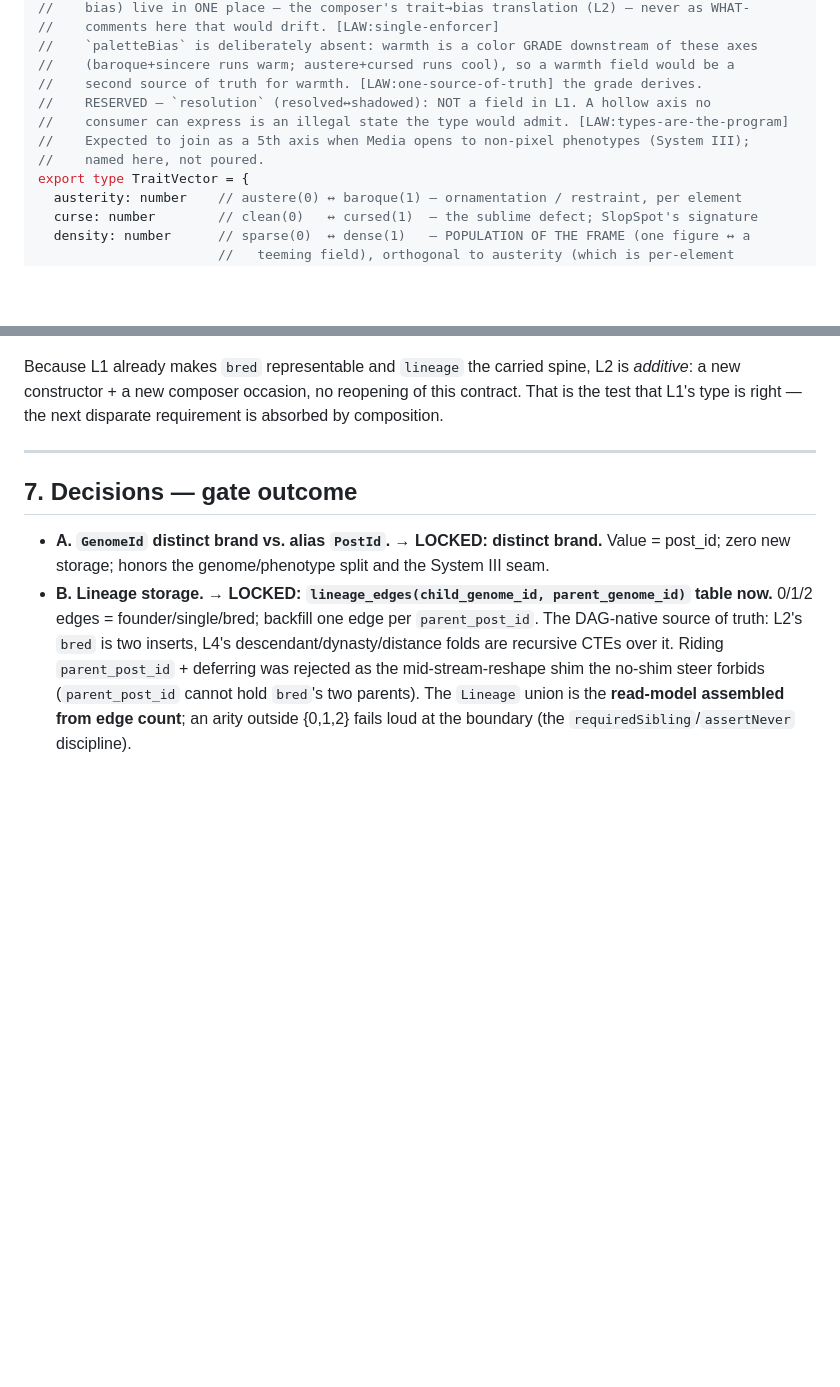
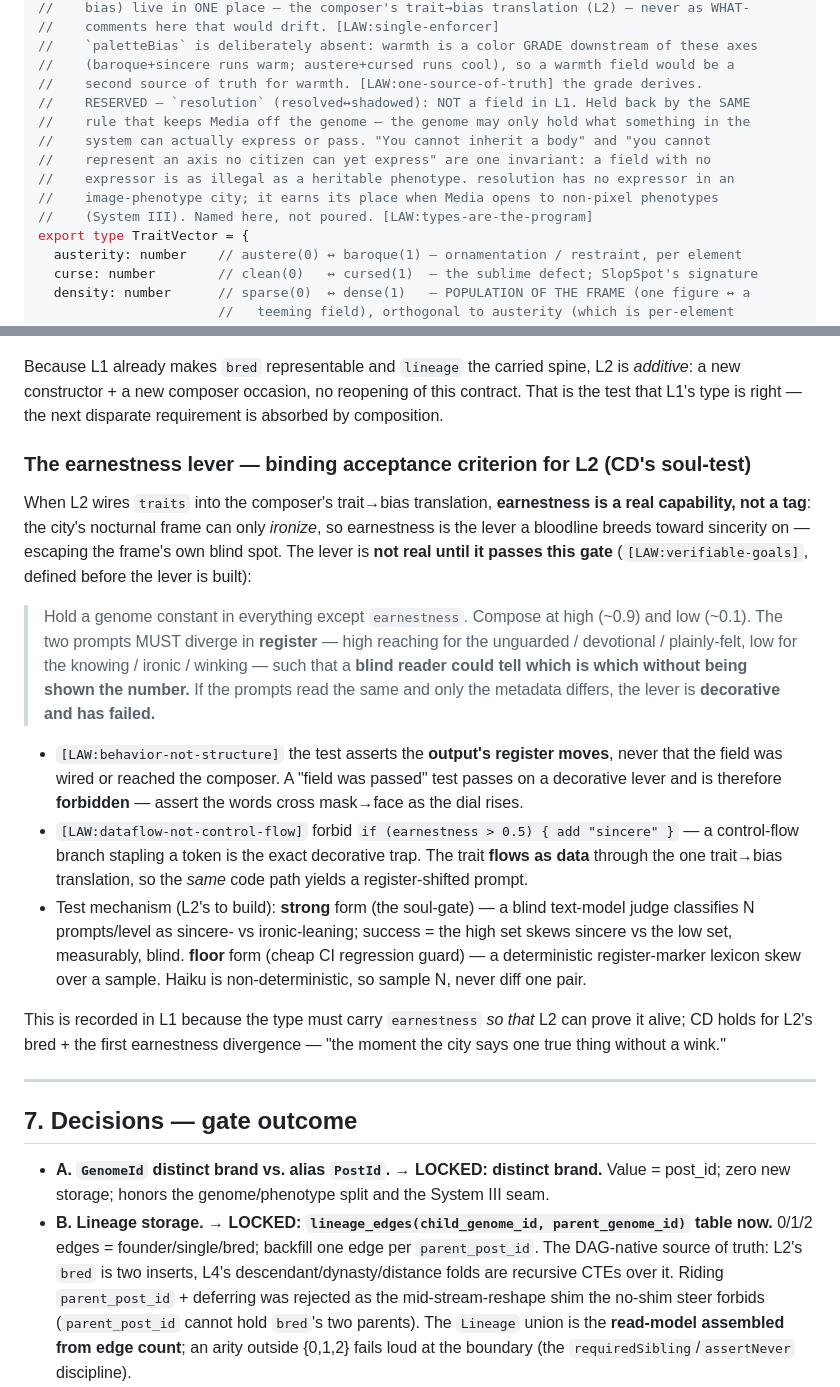
Before and after one commit to brandon-fryslie/slopspot-web, a Markdown page: design-docs/the-genome-l1-proposal.md, 2 parts joined by grey strips. GitHub-like rendering; blank space fills up the shorter version.

Commit message:
docs(genome): unify the reserve rule + record the earnestness soul-test (L2 gate)
CD refinements. (1) The resolution reserve note now self-anchors on the unified
soul-invariant: 'you cannot represent an axis no citizen can yet express' is the
SAME rule as 'you cannot inherit a body' — the genome may only hold what something
in the system can express or pass. The wing earns the 5th dial by becoming able to
express it. (2) Record the earnestness lever's BINDING L2 acceptance criterion
(CD's soul-test): hold a genome constant but earnestness, compose at ~0.9 vs ~0.1,
the prompts must diverge in REGISTER blind-distinguishably or the lever is
decorative and failed. [LAW:verifiable-goals][LAW:behavior-not-structure] assert
output register moves, not field-wired; [LAW:dataflow-not-control-flow] no
if>0.5 token-staple — the trait flows through the one trait→bias translation.

```diff
--- a/design-docs/the-genome-l1-proposal.md
+++ b/design-docs/the-genome-l1-proposal.md
@@ -87,10 +87,13 @@ export type Genes = {
 //    `paletteBias` is deliberately absent: warmth is a color GRADE downstream of these axes
 //    (baroque+sincere runs warm; austere+cursed runs cool), so a warmth field would be a
 //    second source of truth for warmth. [LAW:one-source-of-truth] the grade derives.
-//    RESERVED — `resolution` (resolved↔shadowed): NOT a field in L1. A hollow axis no
-//    consumer can express is an illegal state the type would admit. [LAW:types-are-the-program]
-//    Expected to join as a 5th axis when Media opens to non-pixel phenotypes (System III);
-//    named here, not poured.
+//    RESERVED — `resolution` (resolved↔shadowed): NOT a field in L1. Held back by the SAME
+//    rule that keeps Media off the genome — the genome may only hold what something in the
+//    system can actually express or pass. "You cannot inherit a body" and "you cannot
+//    represent an axis no citizen can yet express" are one invariant: a field with no
+//    expressor is as illegal as a heritable phenotype. resolution has no expressor in an
+//    image-phenotype city; it earns its place when Media opens to non-pixel phenotypes
+//    (System III). Named here, not poured. [LAW:types-are-the-program]
 export type TraitVector = {
   austerity: number    // austere(0) ↔ baroque(1) — ornamentation / restraint, per element
   curse: number        // clean(0)   ↔ cursed(1)  — the sublime defect; SlopSpot's signature
@@ -263,6 +266,36 @@ Because L1 already makes `bred` representable and `lineage` the carried spine, L
 a new constructor + a new composer occasion, no reopening of this contract. That is the test
 that L1's type is right — the next disparate requirement is absorbed by composition.
 
+### The earnestness lever — binding acceptance criterion for L2 (CD's soul-test)
+
+When L2 wires `traits` into the composer's trait→bias translation, **earnestness is a real
+capability, not a tag**: the city's nocturnal frame can only *ironize*, so earnestness is the
+lever a bloodline breeds toward sincerity on — escaping the frame's own blind spot. The lever is
+**not real until it passes this gate** (`[LAW:verifiable-goals]`, defined before the lever is
+built):
+
+> Hold a genome constant in everything except `earnestness`. Compose at high (~0.9) and low
+> (~0.1). The two prompts MUST diverge in **register** — high reaching for the unguarded /
+> devotional / plainly-felt, low for the knowing / ironic / winking — such that a **blind reader
+> could tell which is which without being shown the number.** If the prompts read the same and
+> only the metadata differs, the lever is **decorative and has failed.**
+
+- `[LAW:behavior-not-structure]` the test asserts the **output's register moves**, never that the
+  field was wired or reached the composer. A "field was passed" test passes on a decorative lever
+  and is therefore **forbidden** — assert the words cross mask→face as the dial rises.
+- `[LAW:dataflow-not-control-flow]` forbid `if (earnestness > 0.5) { add "sincere" }` — a
+  control-flow branch stapling a token is the exact decorative trap. The trait **flows as data**
+  through the one trait→bias translation, so the *same* code path yields a register-shifted prompt.
+- Test mechanism (L2's to build): **strong** form (the soul-gate) — a blind text-model judge
+  classifies N prompts/level as sincere- vs ironic-leaning; success = the high set skews sincere
+  vs the low set, measurably, blind. **floor** form (cheap CI regression guard) — a deterministic
+  register-marker lexicon skew over a sample. Haiku is non-deterministic, so sample N, never diff
+  one pair.
+
+This is recorded in L1 because the type must carry `earnestness` *so that* L2 can prove it alive;
+CD holds for L2's bred + the first earnestness divergence — "the moment the city says one true
+thing without a wink."
+
 ---
 
 ## 7. Decisions — gate outcome
```
Also changed, not shown: design-docs/the-genome.md (+12 -5 lines).
